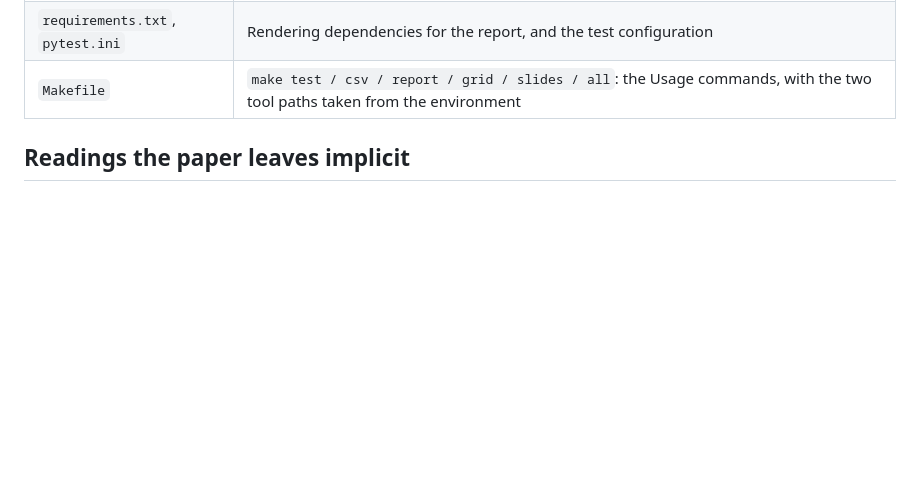
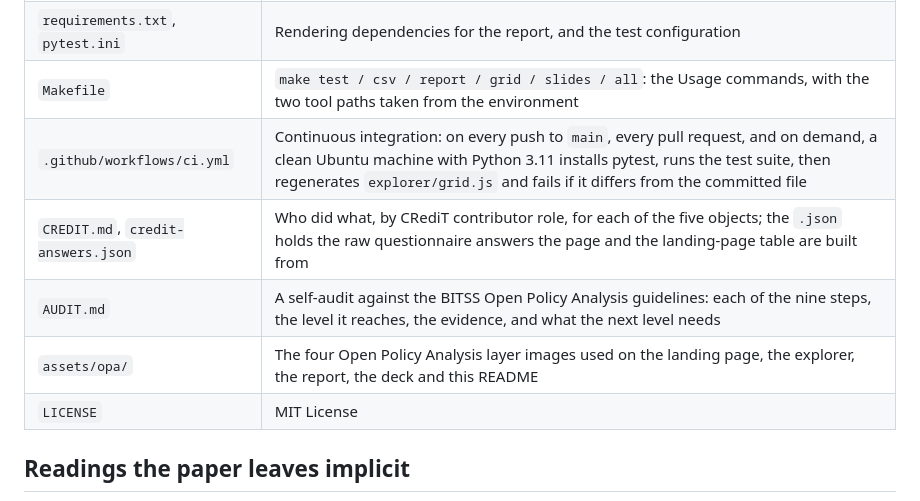
Before and after one commit to fhoces/econ-scenarios-reproduction, a Markdown page: README.md, the part around the change. Rendered like a GitHub page; blank space fills up the shorter version.

Commit message:
README Layout: rows for CI, CREDIT.md and its answers, AUDIT.md, assets/opa/ and LICENSE
The CI row describes .github/workflows/ci.yml as written: push to main, pull
requests and manual runs; Python 3.11; pytest; then the grid is regenerated and the
job fails if explorer/grid.js is stale.

Co-Authored-By: Claude Opus 5.5 <noreply@anthropic.com>
Claude-Session: https://claude.ai/code/session_01EJFpBadmtjg2KmHCaPxRFP

```diff
--- a/README.md
+++ b/README.md
@@ -293,6 +293,11 @@ res.series("u_rate")        # monthly path of any field
 | `out/` | The committed output of `python3 run.py --survey --csv out` |
 | `requirements.txt`, `pytest.ini` | Rendering dependencies for the report, and the test configuration |
 | `Makefile` | `make test / csv / report / grid / slides / all`: the Usage commands, with the two tool paths taken from the environment |
+| `.github/workflows/ci.yml` | Continuous integration: on every push to `main`, every pull request, and on demand, a clean Ubuntu machine with Python 3.11 installs pytest, runs the test suite, then regenerates `explorer/grid.js` and fails if it differs from the committed file |
+| `CREDIT.md`, `credit-answers.json` | Who did what, by CRediT contributor role, for each of the five objects; the `.json` holds the raw questionnaire answers the page and the landing-page table are built from |
+| `AUDIT.md` | A self-audit against the BITSS Open Policy Analysis guidelines: each of the nine steps, the level it reaches, the evidence, and what the next level needs |
+| `assets/opa/` | The four Open Policy Analysis layer images used on the landing page, the explorer, the report, the deck and this README |
+| `LICENSE` | MIT License |
 
 ## Readings the paper leaves implicit
 
```
